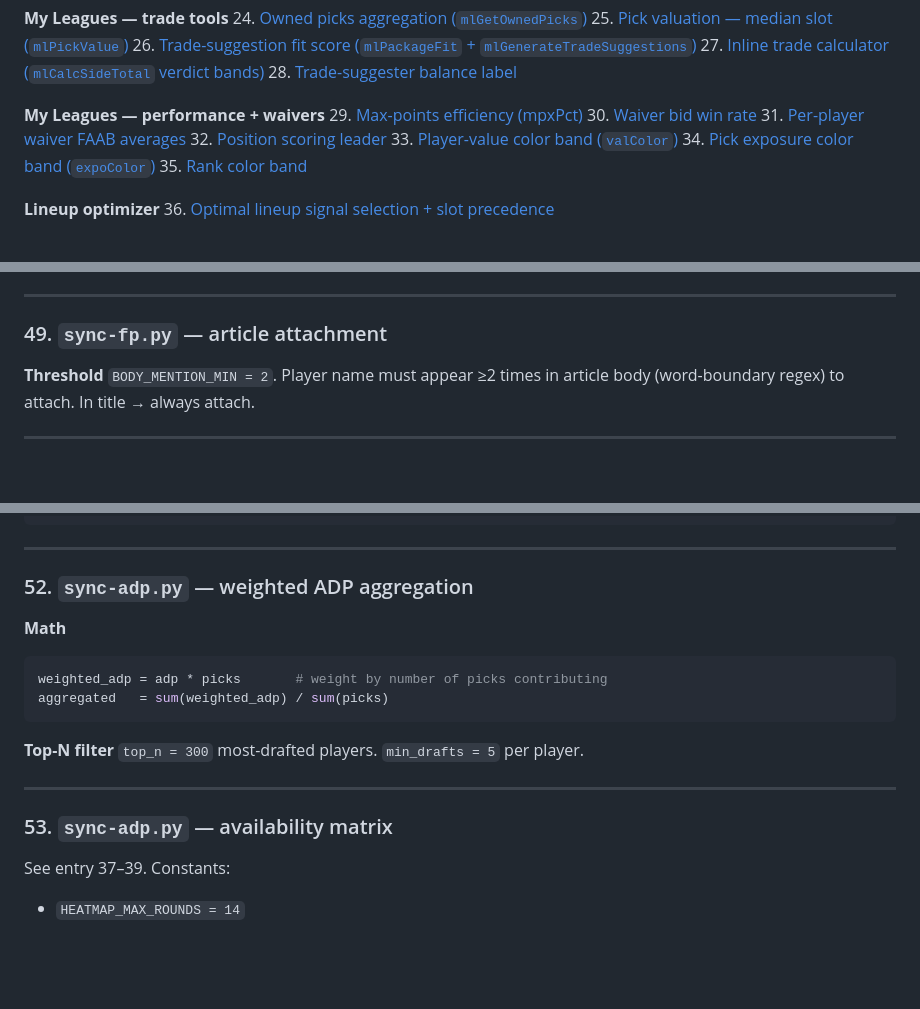
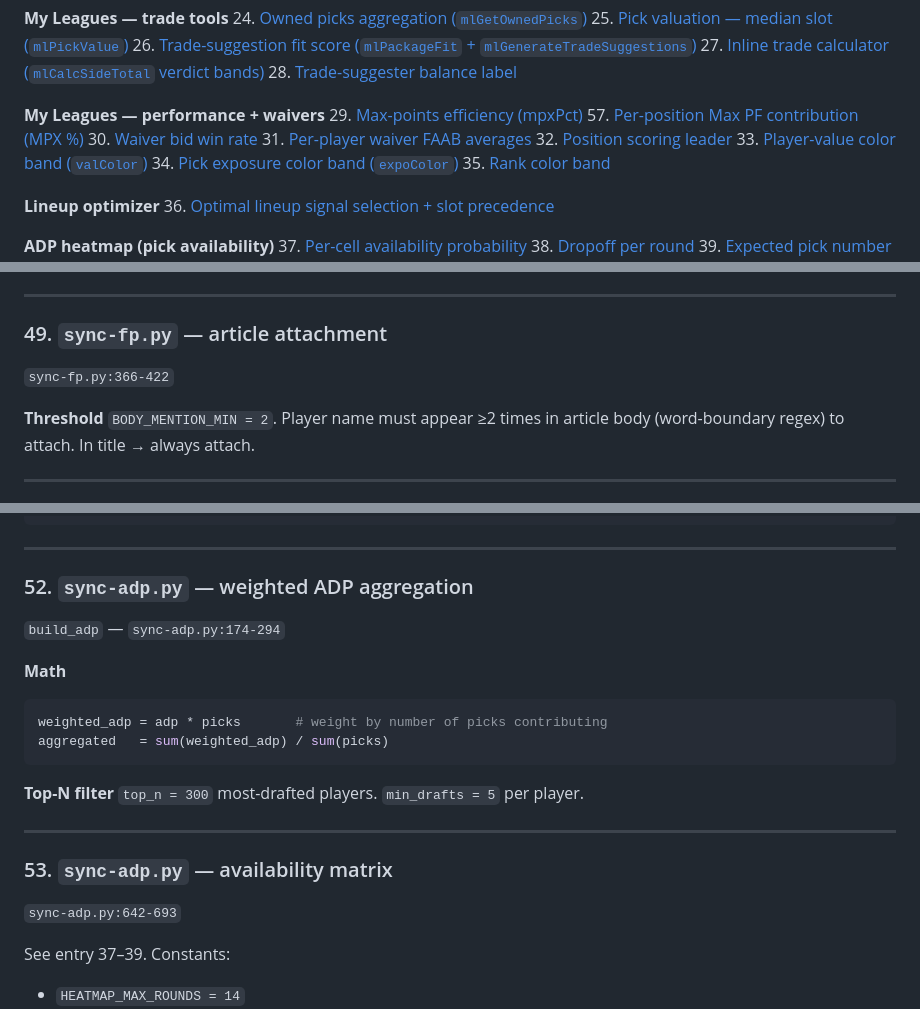
Before and after one commit to ElNostraThomas/FPTS-Trade_Database, a Markdown page: docs/FORMULAS.md, 3 parts joined by grey strips. Drawn GitHub-style; blank space fills up the shorter version.

Commit message:
FORMULAS.md: close drift items #57 TOC entry + 3 missing file:line refs
Audit pass found that 76 of 77 JS catalog entries in formulas-content.js
were properly represented in the markdown — initial estimate of ~21
missing entries was wrong (the JS structures 8 magic-number entries
+ 14 heuristic entries as atomic items while the markdown groups them
under entries #55 and #56 with sub-tables / sub-items). Verified all
8 magic-number topics and all 14 heuristic items present in markdown.

Real drift fixed:

1. Entry #57 (Per-position Max PF contribution / MPX %) had content at
   line 1233 but was missing from the TOC. Added under "My Leagues —
   performance + waivers" between #29 and #30 (its semantic siblings),
   matching the JS source's intent to group it with the team-level
   mpxPct entry.

2. Entries #49 / #52 / #53 lacked the file:line location reference that
   every other entry in their format carries. Added:
     49 → sync-fp.py:366-422
     52 → build_adp — sync-adp.py:174-294
     53 → sync-adp.py:642-693

Entries 1-54 + 55 + 56 verified: all titles and locations align between
the JS catalog and markdown.

Co-Authored-By: Claude Opus 4.7 (1M context) <noreply@anthropic.com>

````diff
--- a/docs/FORMULAS.md
+++ b/docs/FORMULAS.md
@@ -77,6 +77,7 @@
 
 **My Leagues — performance + waivers**
 29. [Max-points efficiency (mpxPct)](#29-max-points-efficiency)
+57. [Per-position Max PF contribution (MPX %)](#57-per-position-max-pf-contribution-mpx)
 30. [Waiver bid win rate](#30-waiver-bid-win-rate)
 31. [Per-player waiver FAAB averages](#31-per-player-waiver-faab-averages)
 32. [Position scoring leader](#32-position-scoring-leader)
@@ -1159,6 +1160,8 @@ trend = baseline_rank - current_rank  # positive = moved up
 ---
 
 ### 49. `sync-fp.py` — article attachment
+`sync-fp.py:366-422`
+
 **Threshold** `BODY_MENTION_MIN = 2`. Player name must appear ≥2 times in article body (word-boundary regex) to attach. In title → always attach.
 
 ---
@@ -1193,6 +1196,8 @@ new_id   = f"ROOKIE_PICK_{rp_round}.{str(rp_pir).zfill(2)}"
 ---
 
 ### 52. `sync-adp.py` — weighted ADP aggregation
+`build_adp` — `sync-adp.py:174-294`
+
 **Math**
 ```python
 weighted_adp = adp * picks       # weight by number of picks contributing
@@ -1204,6 +1209,8 @@ aggregated   = sum(weighted_adp) / sum(picks)
 ---
 
 ### 53. `sync-adp.py` — availability matrix
+`sync-adp.py:642-693`
+
 See entry 37–39. Constants:
 - `HEATMAP_MAX_ROUNDS = 14`
 - Rookie heatmap capped at 6 rounds
````
